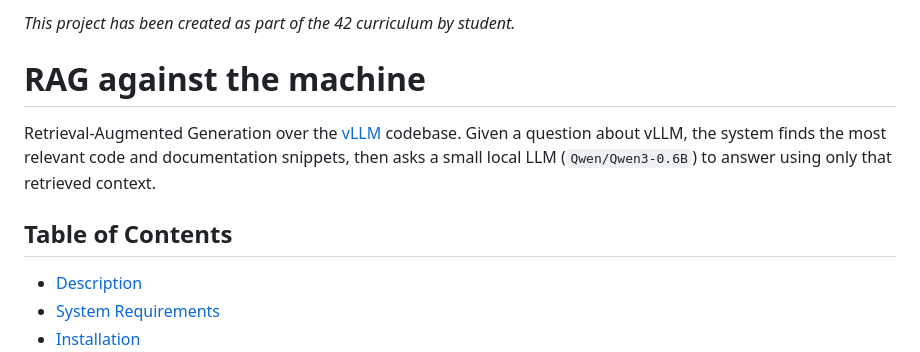
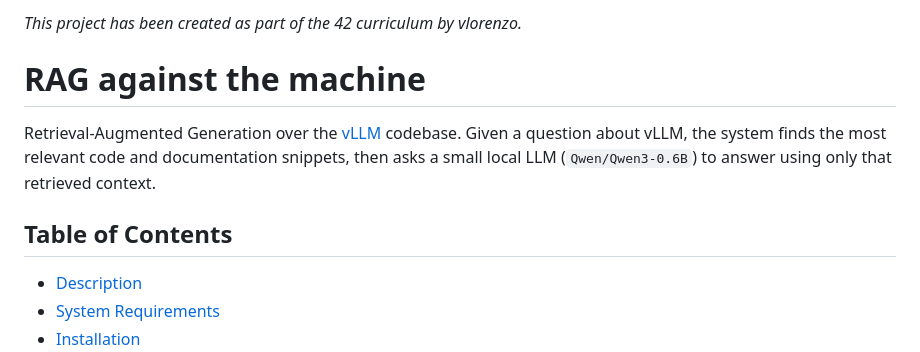
Before and after one commit to Vlorenzolana/RAGagainstthemachine, a Markdown page: README.md, the part around one of its changes. Drawn GitHub-style.

```diff
--- a/README.md
+++ b/README.md
@@ -1,14 +1,12 @@
-*This project has been created as part of the 42 curriculum by student.*
+*This project has been created as part of the 42 curriculum by vlorenzo.*
 
 # RAG against the machine
-
 Retrieval-Augmented Generation over the [vLLM](https://github.com/vllm-project/vllm)
 codebase. Given a question about vLLM, the system finds the most relevant code
 and documentation snippets, then asks a small local LLM
 (`Qwen/Qwen3-0.6B`) to answer using only that retrieved context.
 
 ## Table of Contents
-
 - [Description](#description)
 - [System Requirements](#system-requirements)
 - [Installation](#installation)
```
Also changed, not shown: other parts of README.md (+0 -1 lines).
